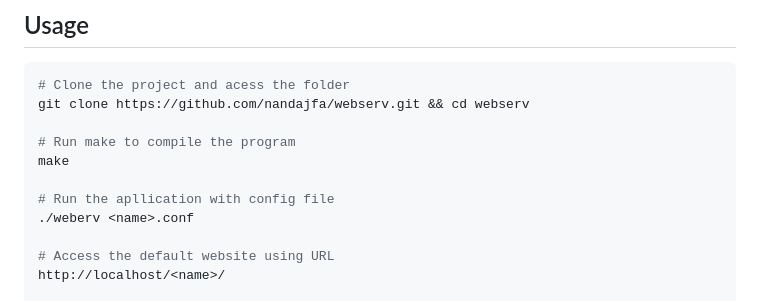
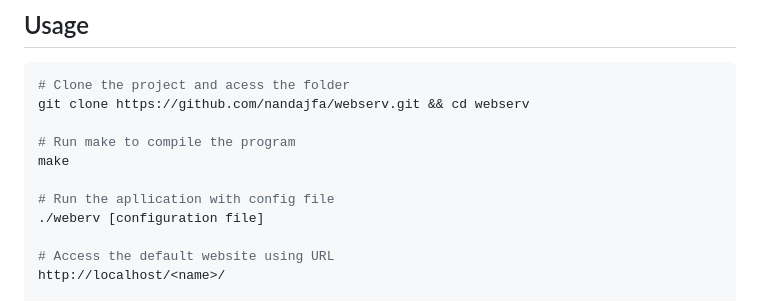
Before and after one commit to nandajfa/webserv, a Markdown page: README.md, the part around the change. GitHub-like rendering.

```diff
--- a/README.md
+++ b/README.md
@@ -240,7 +240,7 @@ git clone https://github.com/nandajfa/webserv.git && cd webserv
 make
 
 # Run the apllication with config file
-./weberv <name>.conf
+./weberv [configuration file]
 
 # Access the default website using URL
 http://localhost/<name>/
```
